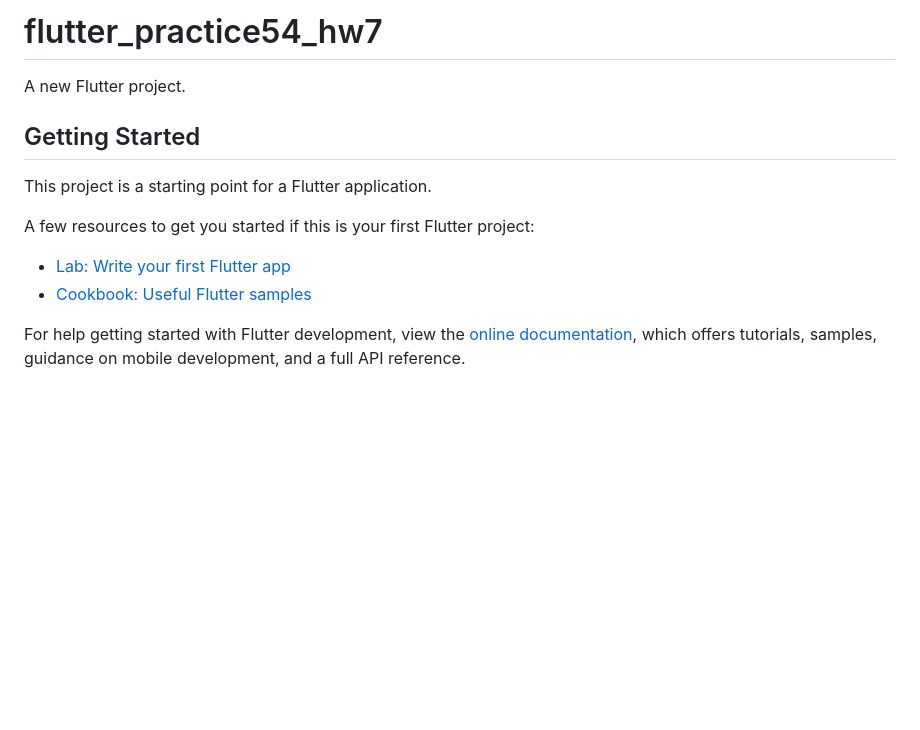
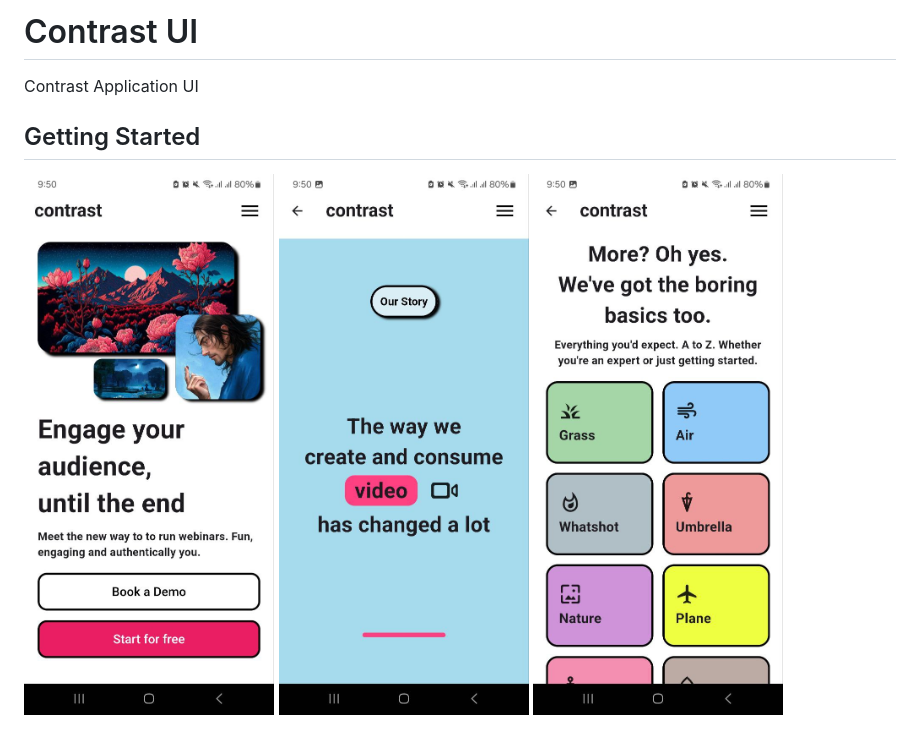
Before and after one commit to Abdusalom-mobile-developer/flutter_practice54_hw7_Contrast, a Markdown page: README.md, the part around the change. Drawn GitHub-style; pictures changed too: assets/images/img1.jpg (added), assets/images/img2.jpg (added), assets/images/img3.jpg (added); blank space fills up the shorter version.

```diff
--- a/README.md
+++ b/README.md
@@ -1,16 +1,11 @@
-# flutter_practice54_hw7
+# Contrast UI
 
-A new Flutter project.
+Contrast Application UI
 
 ## Getting Started
 
-This project is a starting point for a Flutter application.
-
-A few resources to get you started if this is your first Flutter project:
-
-- [Lab: Write your first Flutter app](https://docs.flutter.dev/get-started/codelab)
-- [Cookbook: Useful Flutter samples](https://docs.flutter.dev/cookbook)
-
-For help getting started with Flutter development, view the
-[online documentation](https://docs.flutter.dev/), which offers tutorials,
-samples, guidance on mobile development, and a full API reference.
+<div style="display: flex; gap: 10px;">
+  <img src="assets/images/img1.jpg" alt="Alt text" width="250" style="display: inline-block;" />
+  <img src="assets/images/img2.jpg" alt="Alt text" width="250" style="display: inline-block;" />
+  <img src="assets/images/img3.jpg" alt="Alt text" width="250" style="display: inline-block;" />
+</div>
```
Also changed, not shown: 1 other file.
